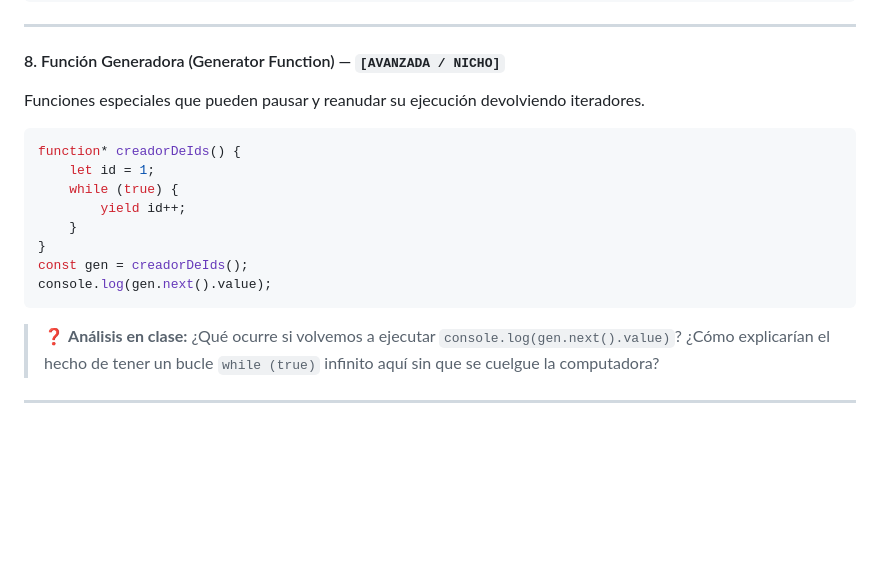
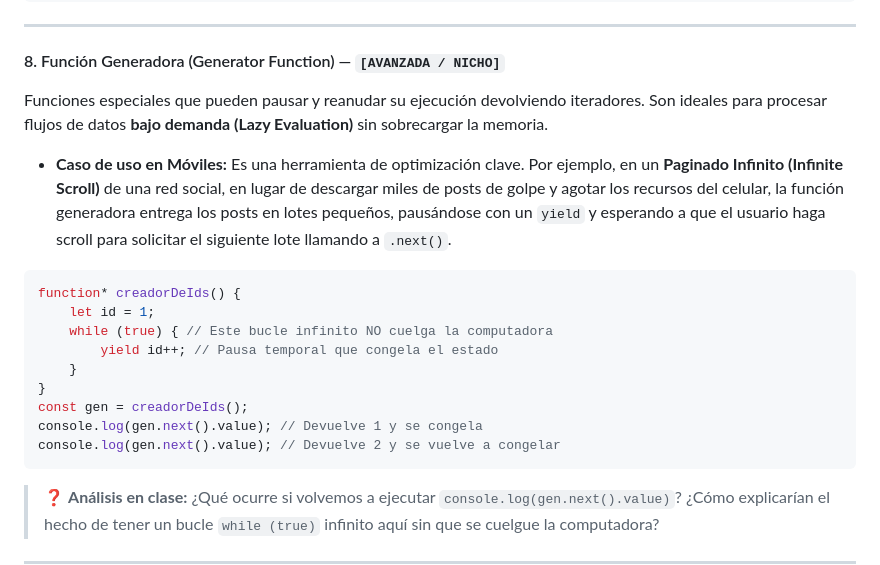
Before and after one commit to eest5-moviles-2026/moviles-2026, a Markdown page: clases/clase-03/js-teoria.md, the part around the change. GitHub-like rendering; blank space fills up the shorter version.

Commit message:
docs(teoria): add infinite scroll example and lazy evaluation details to generator function section

````diff
--- a/clases/clase-03/js-teoria.md
+++ b/clases/clase-03/js-teoria.md
@@ -377,16 +377,20 @@ Funciones autoejecutables que se corren en el instante en que el intérprete las
 ---
 
 #### 8. Función Generadora (Generator Function) — `[AVANZADA / NICHO]`
-Funciones especiales que pueden pausar y reanudar su ejecución devolviendo iteradores.
+Funciones especiales que pueden pausar y reanudar su ejecución devolviendo iteradores. Son ideales para procesar flujos de datos **bajo demanda (Lazy Evaluation)** sin sobrecargar la memoria.
+
+*   **Caso de uso en Móviles:** Es una herramienta de optimización clave. Por ejemplo, en un **Paginado Infinito (Infinite Scroll)** de una red social, en lugar de descargar miles de posts de golpe y agotar los recursos del celular, la función generadora entrega los posts en lotes pequeños, pausándose con un `yield` y esperando a que el usuario haga scroll para solicitar el siguiente lote llamando a `.next()`.
+
 ```javascript
 function* creadorDeIds() {
     let id = 1;
-    while (true) {
-        yield id++;
+    while (true) { // Este bucle infinito NO cuelga la computadora
+        yield id++; // Pausa temporal que congela el estado
     }
 }
 const gen = creadorDeIds();
-console.log(gen.next().value);
+console.log(gen.next().value); // Devuelve 1 y se congela
+console.log(gen.next().value); // Devuelve 2 y se vuelve a congelar
 ```
 > ❓ **Análisis en clase:** ¿Qué ocurre si volvemos a ejecutar `console.log(gen.next().value)`? ¿Cómo explicarían el hecho de tener un bucle `while (true)` infinito aquí sin que se cuelgue la computadora?
 
````
